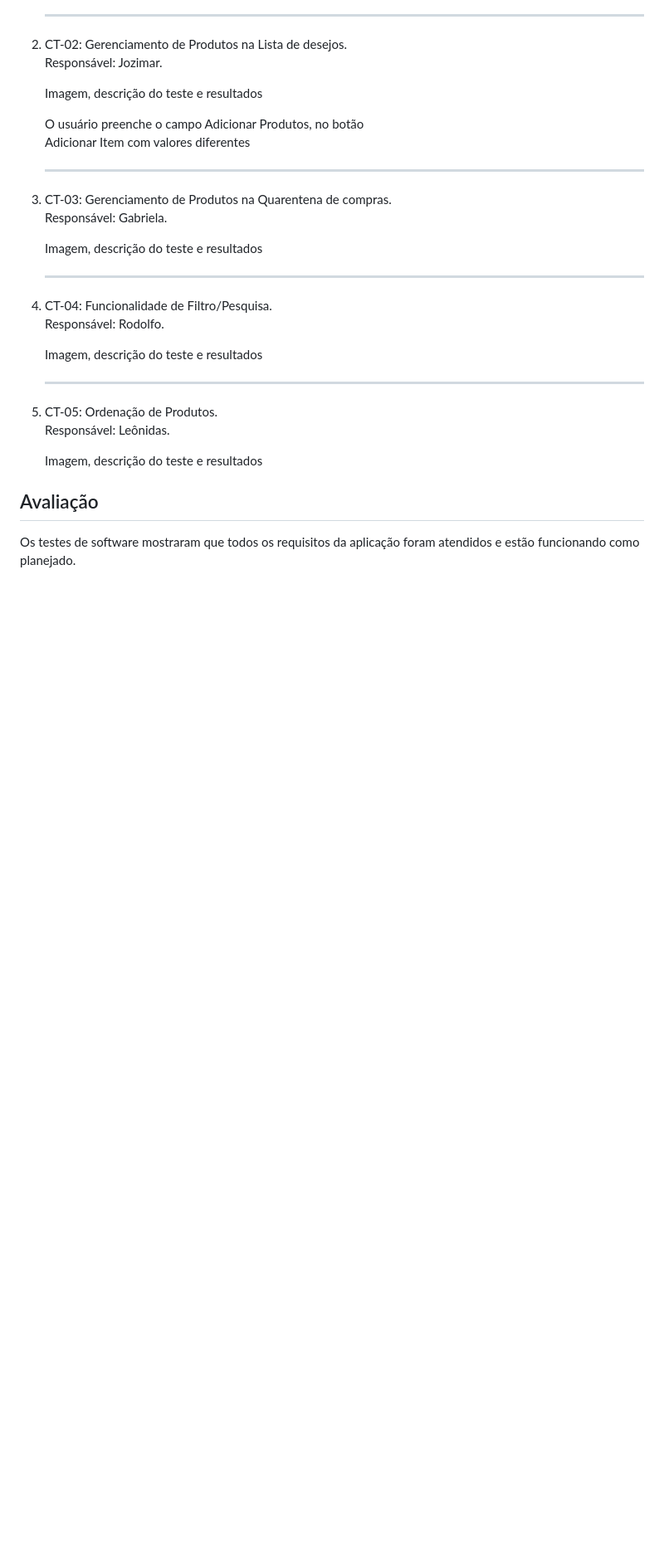
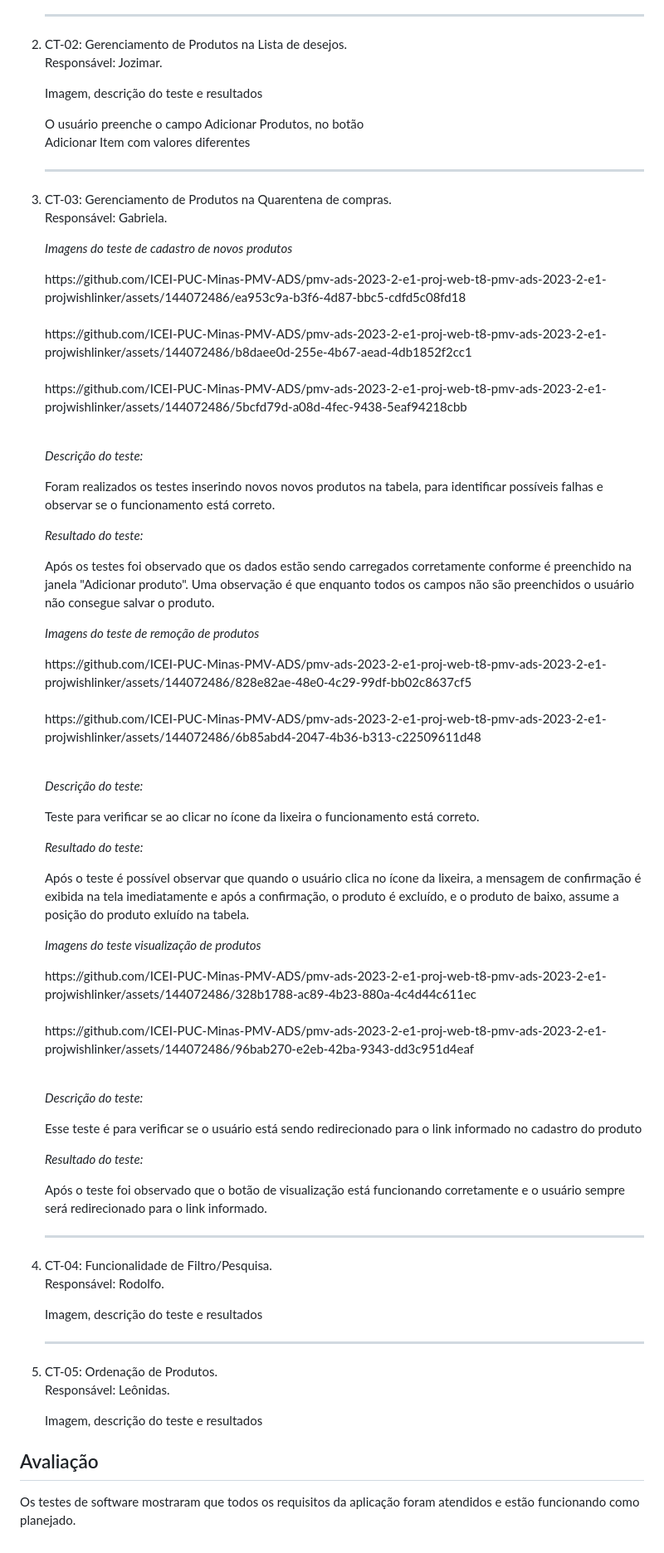
Before and after one commit to ICEI-PUC-Minas-PMV-ADS/pmv-ads-2023-2-e1-proj-web-t8-pmv-ads-2023-2-e1-projwishlinker, a Markdown page: documentos/08-Registro de Testes de Software.md, the part around the change. Shown: that part at 83% size. Drawn GitHub-style; blank space fills up the shorter version.

Commit message:
Update 08-Registro de Testes de Software CT-03.md

```diff
--- a/documentos/08-Registro de Testes de Software.md
+++ b/documentos/08-Registro de Testes de Software.md
@@ -26,7 +26,30 @@ Os testes funcionais realizados na aplicação web são descritos a seguir.
   <hr>
   <li> CT-03: Gerenciamento de Produtos na Quarentena de compras.<br>
        Responsável: Gabriela.
-       <p>Imagem, descrição do teste e resultados</p>
+       <p><i>Imagens do teste de cadastro de novos produtos</i></p>
+          https://github.com/ICEI-PUC-Minas-PMV-ADS/pmv-ads-2023-2-e1-proj-web-t8-pmv-ads-2023-2-e1-projwishlinker/assets/144072486/ea953c9a-b3f6-4d87-bbc5-cdfd5c08fd18 <br><br>
+          https://github.com/ICEI-PUC-Minas-PMV-ADS/pmv-ads-2023-2-e1-proj-web-t8-pmv-ads-2023-2-e1-projwishlinker/assets/144072486/b8daee0d-255e-4b67-aead-4db1852f2cc1 <br><br>
+          https://github.com/ICEI-PUC-Minas-PMV-ADS/pmv-ads-2023-2-e1-proj-web-t8-pmv-ads-2023-2-e1-projwishlinker/assets/144072486/5bcfd79d-a08d-4fec-9438-5eaf94218cbb <br><br>
+       <p><i>Descrição do teste:</i></p>
+          <p>Foram realizados os testes inserindo novos novos produtos na tabela, para identificar possíveis falhas e observar se o funcionamento está correto. </p>
+        <p><i>Resultado do teste:</i></p>
+          <p>Após os testes foi observado que os dados estão sendo carregados corretamente conforme é preenchido na janela "Adicionar produto". Uma observação é que enquanto todos os campos não são preenchidos o usuário não consegue salvar o produto.  </p>
+      <p><i>Imagens do teste de remoção de produtos</i></p>
+         https://github.com/ICEI-PUC-Minas-PMV-ADS/pmv-ads-2023-2-e1-proj-web-t8-pmv-ads-2023-2-e1-projwishlinker/assets/144072486/828e82ae-48e0-4c29-99df-bb02c8637cf5 <br><br>
+         https://github.com/ICEI-PUC-Minas-PMV-ADS/pmv-ads-2023-2-e1-proj-web-t8-pmv-ads-2023-2-e1-projwishlinker/assets/144072486/6b85abd4-2047-4b36-b313-c22509611d48 <br><br>
+       <p><i>Descrição do teste:</i></p>
+          <p>Teste para verificar se ao clicar no ícone da lixeira o funcionamento está correto. </p>
+        <p><i>Resultado do teste:</i></p>
+          <p>Após o teste é possível observar que quando o usuário clica no ícone da lixeira, a mensagem de confirmação é exibida na tela imediatamente e após a confirmação, o produto é excluído, e o produto de baixo, assume a posição do produto exluído na tabela.  </p>
+<p><i>Imagens do teste visualização de produtos</i></p>
+      https://github.com/ICEI-PUC-Minas-PMV-ADS/pmv-ads-2023-2-e1-proj-web-t8-pmv-ads-2023-2-e1-projwishlinker/assets/144072486/328b1788-ac89-4b23-880a-4c4d44c611ec <br><br>
+      https://github.com/ICEI-PUC-Minas-PMV-ADS/pmv-ads-2023-2-e1-proj-web-t8-pmv-ads-2023-2-e1-projwishlinker/assets/144072486/96bab270-e2eb-42ba-9343-dd3c951d4eaf <br><br>
+       <p><i>Descrição do teste:</i></p>
+          <p>Esse teste é para verificar se o usuário está sendo redirecionado para o link informado no cadastro do produto </p>
+        <p><i>Resultado do teste:</i></p>
+          <p>Após o teste foi observado que o botão de visualização está funcionando corretamente e o usuário sempre será redirecionado para o link informado.   </p>
+
+
   </li>
   <hr>
   <li> CT-04: Funcionalidade de Filtro/Pesquisa.<br>
```
